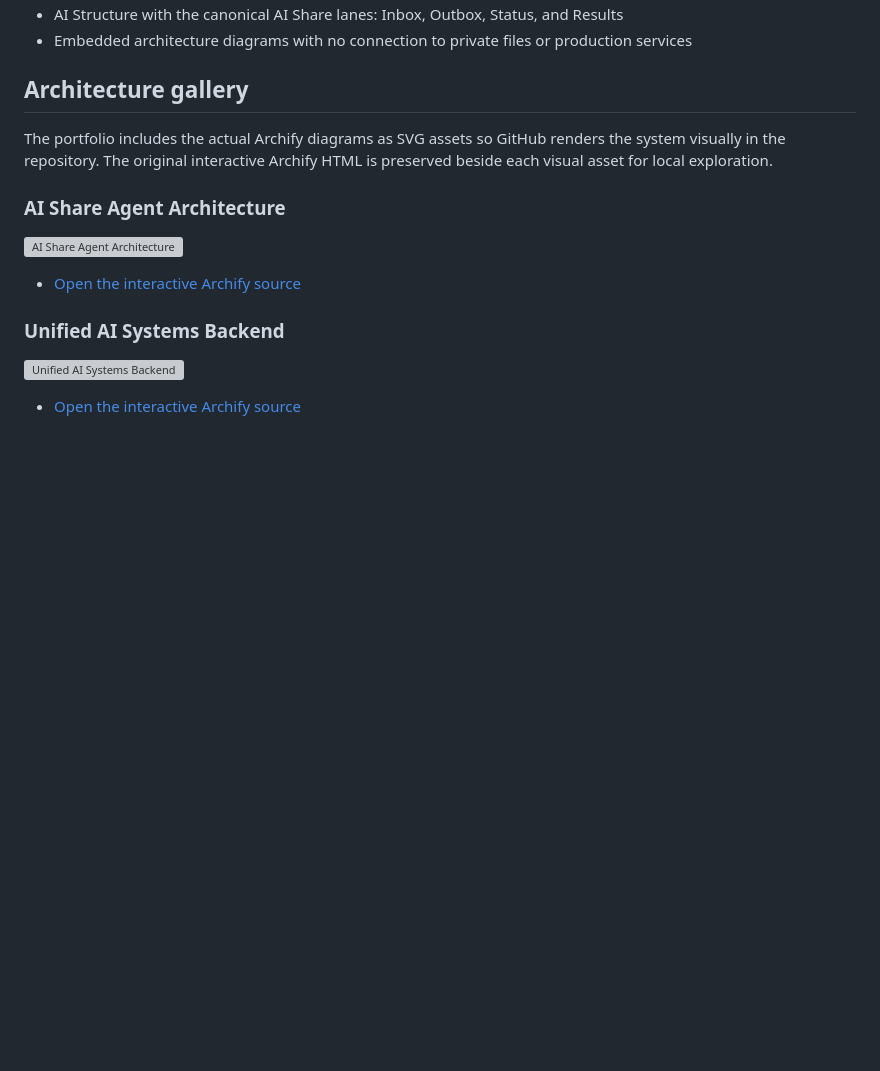
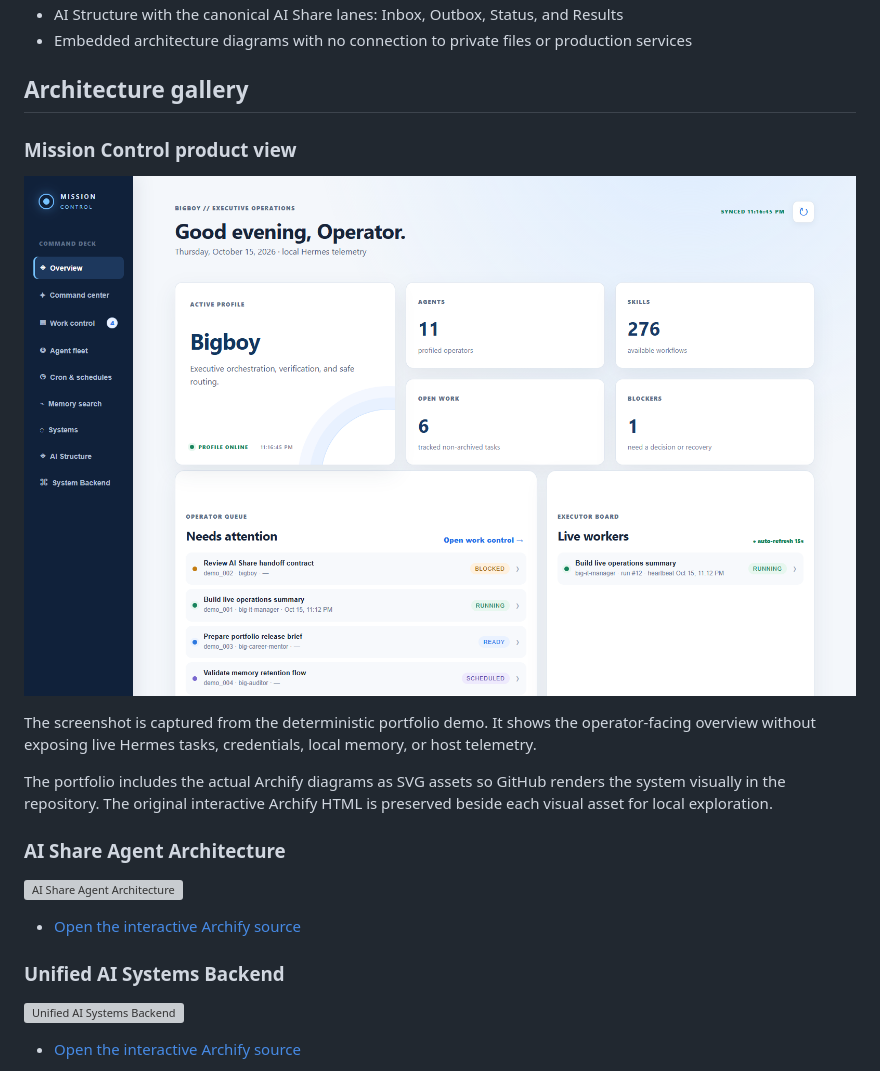
Before and after one commit to sammon229/datdao, a Markdown page: projects/bigboymission/README.md, the part around the change. Drawn GitHub-style; pictures changed too: images/mission-control-overview.png (added); blank space fills up the shorter version; grey boxes are pictures that could not be loaded.

Commit message:
Add Mission Control product showcase

```diff
--- a/projects/bigboymission/README.md
+++ b/projects/bigboymission/README.md
@@ -18,6 +18,12 @@ Open [showcase.html](showcase.html) for the GitHub-friendly presentation. It inc
 - Embedded architecture diagrams with no connection to private files or production services
 
 ## Architecture gallery
+
+### Mission Control product view
+
+![Mission Control demo overview](../../images/mission-control-overview.png)
+
+The screenshot is captured from the deterministic portfolio demo. It shows the operator-facing overview without exposing live Hermes tasks, credentials, local memory, or host telemetry.
 
 The portfolio includes the actual Archify diagrams as SVG assets so GitHub renders the system visually in the repository. The original interactive Archify HTML is preserved beside each visual asset for local exploration.
 
```
Also changed, not shown: 3 other files.
